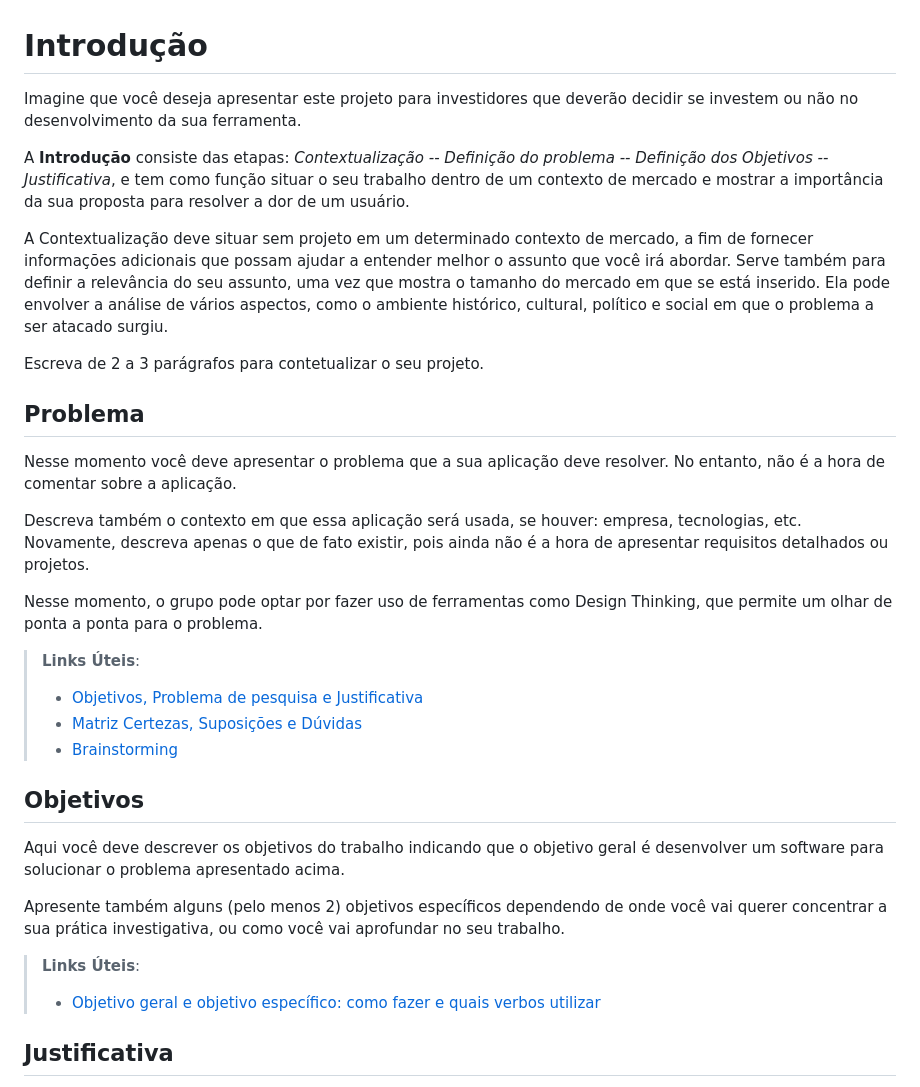
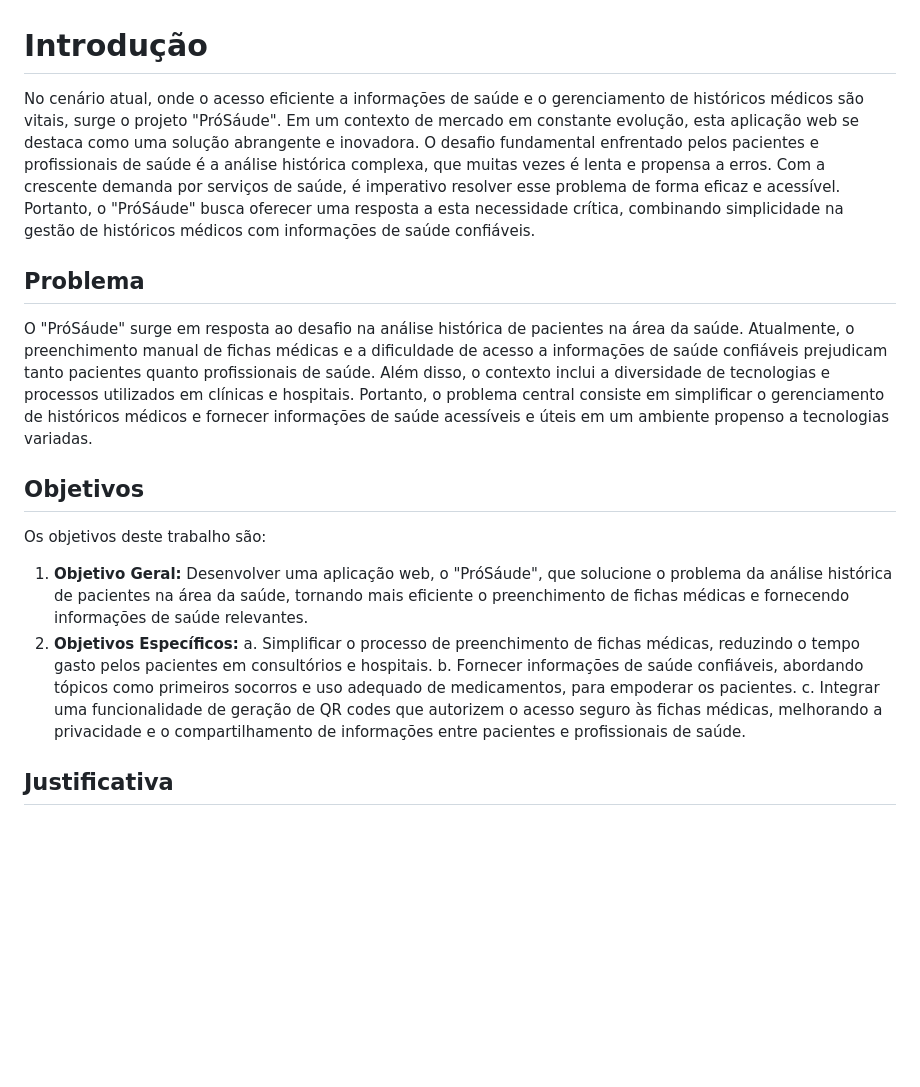
Before and after one commit to ICEI-PUC-Minas-PMV-SI/pmv-si-2023-2-pe1-t3-prosaude, a Markdown page: docs/context.md, the part around the change. GitHub-like rendering; blank space fills up the shorter version.

```diff
--- a/docs/context.md
+++ b/docs/context.md
@@ -1,35 +1,19 @@
 # Introdução
 
-Imagine que você deseja apresentar este projeto para investidores que deverão decidir se investem ou não no desenvolvimento da sua ferramenta.
-
-A **Introdução** consiste das etapas: *Contextualização -- Definição do problema -- Definição dos Objetivos -- Justificativa*, e tem como função situar o seu trabalho dentro de um contexto de mercado e mostrar a importância da sua proposta para resolver a dor de um usuário.
-
-
-A Contextualização deve situar sem projeto em um determinado contexto de mercado, a fim de fornecer informações adicionais que possam ajudar a entender melhor o assunto que você irá abordar. Serve também para definir a relevância do seu assunto, uma vez que mostra o tamanho do mercado em que se está inserido. Ela pode envolver a análise de vários aspectos, como o ambiente histórico, cultural, político e social em que o problema a ser atacado surgiu.
-
-Escreva de 2 a 3 parágrafos para contetualizar o seu projeto.
+No cenário atual, onde o acesso eficiente a informações de saúde e o gerenciamento de históricos médicos são vitais, surge o projeto "PróSáude". Em um contexto de mercado em constante evolução, esta aplicação web se destaca como uma solução abrangente e inovadora. O desafio fundamental enfrentado pelos pacientes e profissionais de saúde é a análise histórica complexa, que muitas vezes é lenta e propensa a erros. Com a crescente demanda por serviços de saúde, é imperativo resolver esse problema de forma eficaz e acessível. Portanto, o "PróSáude" busca oferecer uma resposta a esta necessidade crítica, combinando simplicidade na gestão de históricos médicos com informações de saúde confiáveis.
 
 ## Problema
 
-Nesse momento você deve apresentar o problema que a sua aplicação deve  resolver. No entanto, não é a hora de comentar sobre a aplicação.
-
-Descreva também o contexto em que essa aplicação será usada, se  houver: empresa, tecnologias, etc. Novamente, descreva apenas o que de  fato existir, pois ainda não é a hora de apresentar requisitos  detalhados ou projetos.
-
-Nesse momento, o grupo pode optar por fazer uso  de ferramentas como Design Thinking, que permite um olhar de ponta a ponta para o problema.
-
-> **Links Úteis**:
-> - [Objetivos, Problema de pesquisa e Justificativa](https://medium.com/@versioparole/objetivos-problema-de-pesquisa-e-justificativa-c98c8233b9c3)
-> - [Matriz Certezas, Suposições e Dúvidas](https://medium.com/educa%C3%A7%C3%A3o-fora-da-caixa/matriz-certezas-suposi%C3%A7%C3%B5es-e-d%C3%BAvidas-fa2263633655)
-> - [Brainstorming](https://www.euax.com.br/2018/09/brainstorming/)
+O "PróSáude" surge em resposta ao desafio na análise histórica de pacientes na área da saúde. Atualmente, o preenchimento manual de fichas médicas e a dificuldade de acesso a informações de saúde confiáveis prejudicam tanto pacientes quanto profissionais de saúde. Além disso, o contexto inclui a diversidade de tecnologias e processos utilizados em clínicas e hospitais. Portanto, o problema central consiste em simplificar o gerenciamento de históricos médicos e fornecer informações de saúde acessíveis e úteis em um ambiente propenso a tecnologias variadas.
 
 ## Objetivos
 
-Aqui você deve descrever os objetivos do trabalho indicando que o objetivo geral é desenvolver um software para solucionar o problema apresentado acima.
-
-Apresente também alguns (pelo menos 2) objetivos específicos dependendo de onde você vai querer concentrar a sua prática investigativa, ou como você vai aprofundar no seu trabalho.
-
-> **Links Úteis**:
-> - [Objetivo geral e objetivo específico: como fazer e quais verbos utilizar](https://blog.mettzer.com/diferenca-entre-objetivo-geral-e-objetivo-especifico/)
+Os objetivos deste trabalho são:
+1. **Objetivo Geral:** Desenvolver uma aplicação web, o "PróSáude", que solucione o problema da análise histórica de pacientes na área da saúde, tornando mais eficiente o preenchimento de fichas médicas e fornecendo informações de saúde relevantes.
+2. **Objetivos Específicos:**
+   a. Simplificar o processo de preenchimento de fichas médicas, reduzindo o tempo gasto pelos pacientes em consultórios e hospitais.
+   b. Fornecer informações de saúde confiáveis, abordando tópicos como primeiros socorros e uso adequado de medicamentos, para empoderar os pacientes.
+   c. Integrar uma funcionalidade de geração de QR codes que autorizem o acesso seguro às fichas médicas, melhorando a privacidade e o compartilhamento de informações entre pacientes e profissionais de saúde.
 
 ## Justificativa
 
```
